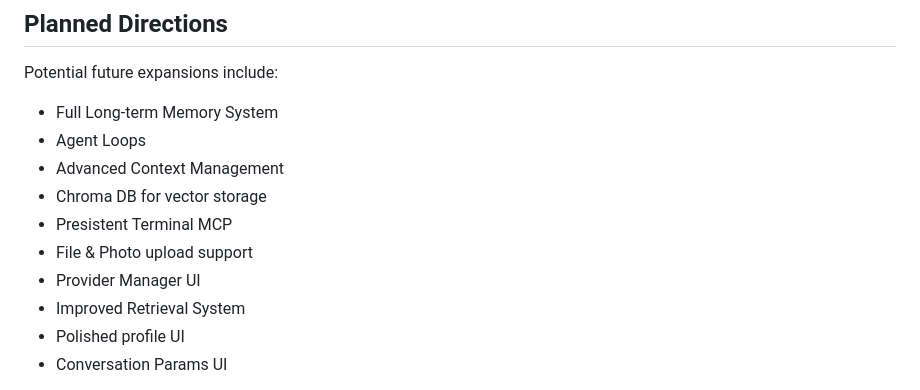
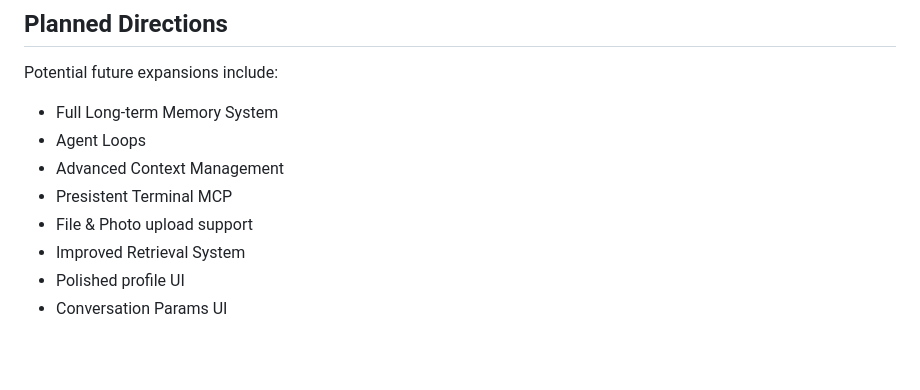
Before and after one commit to aleee-dev1/gram-one, a Markdown page: readme.md, the part around the change. Drawn GitHub-style; blank space fills up the shorter version.

```diff
--- a/readme.md
+++ b/readme.md
@@ -110,10 +110,8 @@ Potential future expansions include:
 * Full Long-term Memory System
 * Agent Loops
 * Advanced Context Management
-* Chroma DB for vector storage
 * Presistent Terminal MCP
 * File & Photo upload support
-* Provider Manager UI
 * Improved Retrieval System
 * Polished profile UI
 * Conversation Params UI
```
